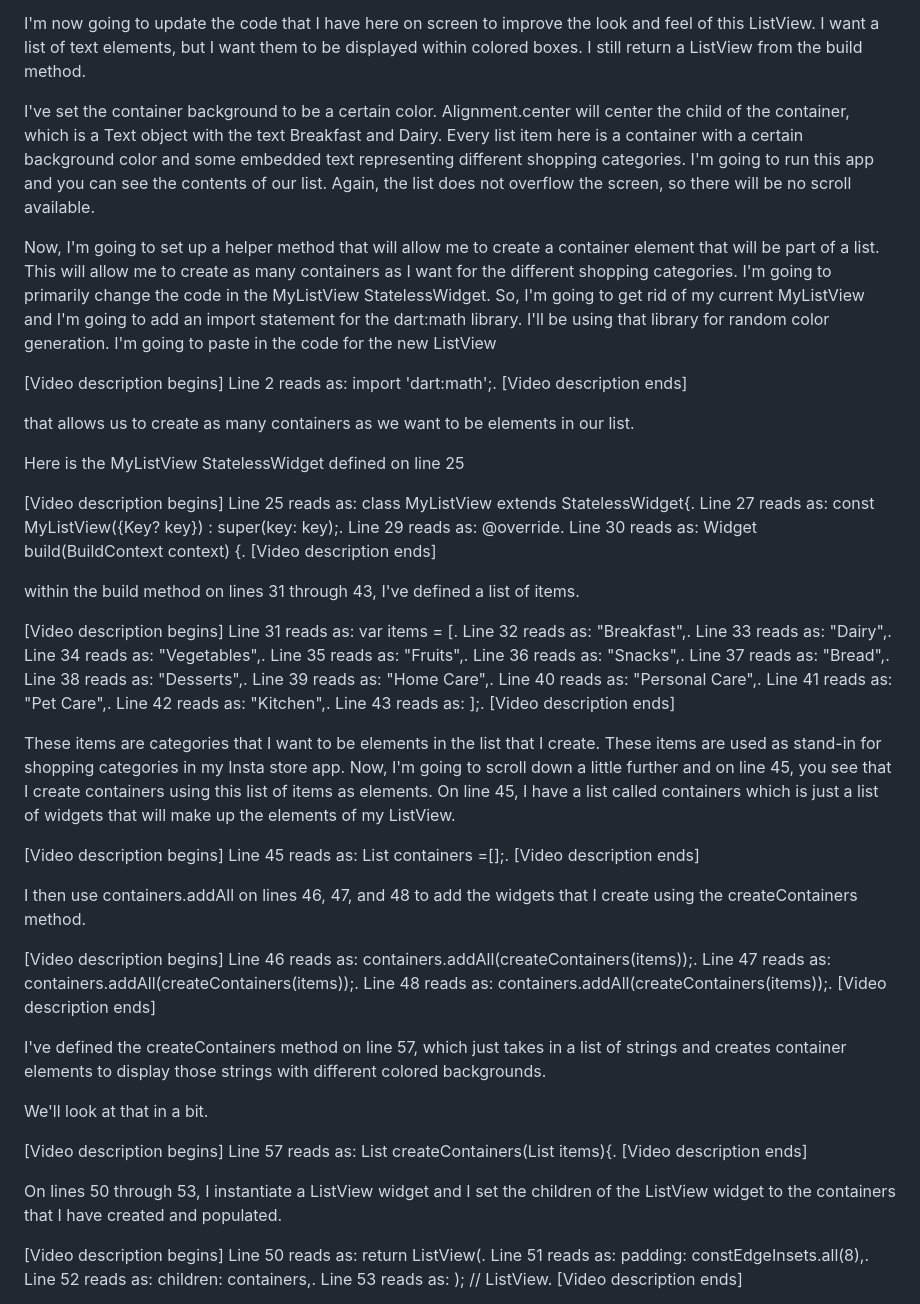
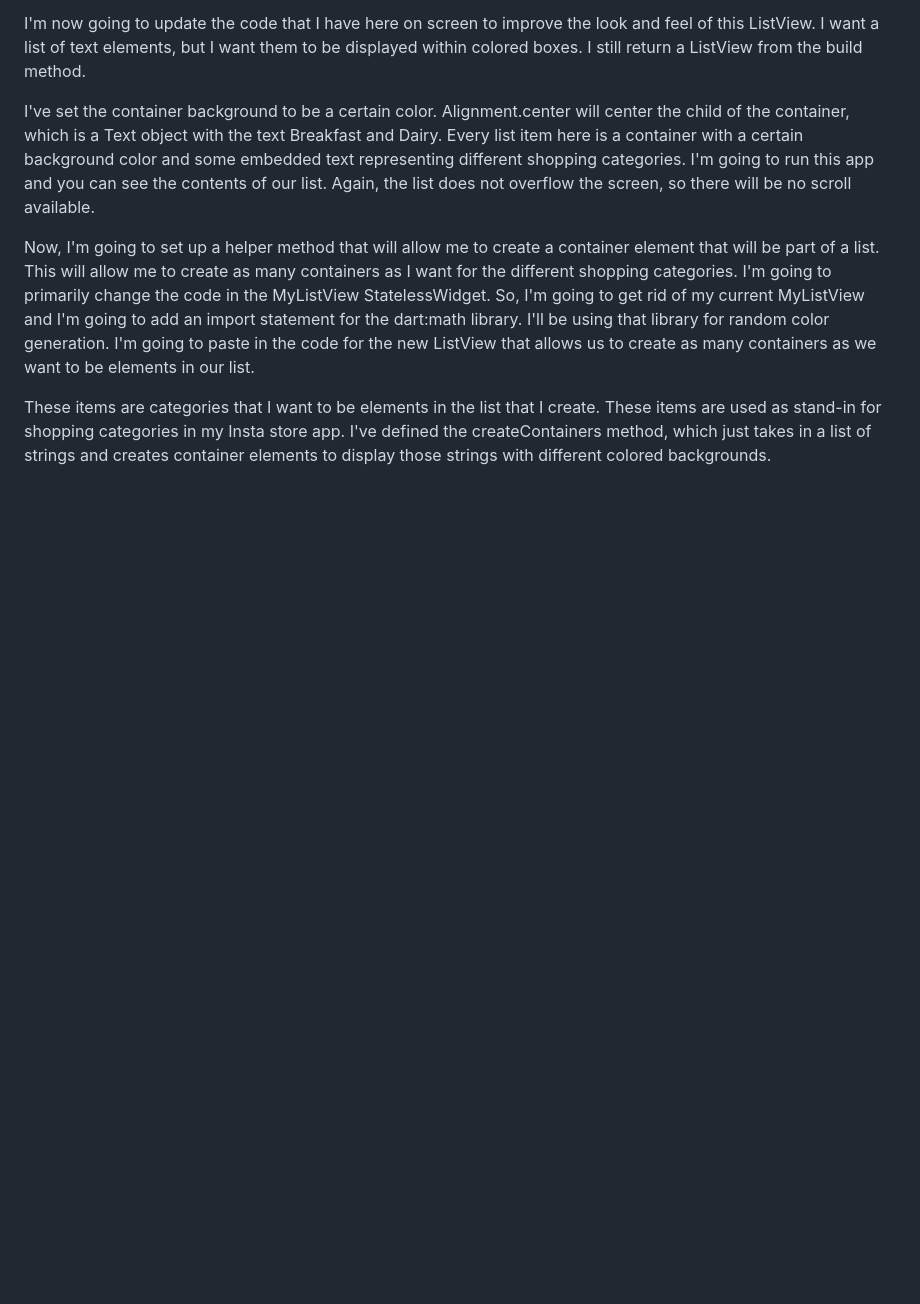
Before and after one commit to Dhannesh/app_listview, a Markdown page: README.md, the part around one of its changes. Drawn GitHub-style; blank space fills up the shorter version.

```diff
--- a/README.md
+++ b/README.md
@@ -14,36 +14,7 @@ I'm now going to update the code that I have here on screen to improve the look
 
 I've set the container background to be a certain color. Alignment.center will center the child of the container, which is a Text object with the text Breakfast and Dairy. Every list item here is a container with a certain background color and some embedded text representing different shopping categories. I'm going to run this app and you can see the contents of our list. Again, the list does not overflow the screen, so there will be no scroll available.
 
-Now, I'm going to set up a helper method that will allow me to create a container element that will be part of a list. This will allow me to create as many containers as I want for the different shopping categories. I'm going to primarily change the code in the MyListView StatelessWidget. So, I'm going to get rid of my current MyListView and I'm going to add an import statement for the dart:math library. I'll be using that library for random color generation. I'm going to paste in the code for the new ListView
+Now, I'm going to set up a helper method that will allow me to create a container element that will be part of a list. This will allow me to create as many containers as I want for the different shopping categories. I'm going to primarily change the code in the MyListView StatelessWidget. So, I'm going to get rid of my current MyListView and I'm going to add an import statement for the dart:math library. I'll be using that library for random color generation. I'm going to paste in the code for the new ListView that allows us to create as many containers as we want to be elements in our list.
 
-[Video description begins] Line 2 reads as: import 'dart:math';. [Video description ends]
+These items are categories that I want to be elements in the list that I create. These items are used as stand-in for shopping categories in my Insta store app. I've defined the createContainers method, which just takes in a list of strings and creates container elements to display those strings with different colored backgrounds.
 
-that allows us to create as many containers as we want to be elements in our list.
-
-Here is the MyListView StatelessWidget defined on line 25
-
-[Video description begins] Line 25 reads as: class MyListView extends StatelessWidget{. Line 27 reads as: const MyListView({Key? key}) : super(key: key);. Line 29 reads as: @override. Line 30 reads as: Widget build(BuildContext context) {. [Video description ends]
-
-within the build method on lines 31 through 43, I've defined a list of items.
-
-[Video description begins] Line 31 reads as: var items = [. Line 32 reads as: "Breakfast",. Line 33 reads as: "Dairy",. Line 34 reads as: "Vegetables",. Line 35 reads as: "Fruits",. Line 36 reads as: "Snacks",. Line 37 reads as: "Bread",. Line 38 reads as: "Desserts",. Line 39 reads as: "Home Care",. Line 40 reads as: "Personal Care",. Line 41 reads as: "Pet Care",. Line 42 reads as: "Kitchen",. Line 43 reads as: ];. [Video description ends]
-
-These items are categories that I want to be elements in the list that I create. These items are used as stand-in for shopping categories in my Insta store app. Now, I'm going to scroll down a little further and on line 45, you see that I create containers using this list of items as elements. On line 45, I have a list called containers which is just a list of widgets that will make up the elements of my ListView.
-
-[Video description begins] Line 45 reads as: List<Widget> containers =[];.
-[Video description ends]
-
-I then use containers.addAll on lines 46, 47, and 48 to add the widgets that I create using the createContainers method.
-
-[Video description begins] Line 46 reads as: containers.addAll(createContainers(items));. Line 47 reads as: containers.addAll(createContainers(items));. Line 48 reads as: containers.addAll(createContainers(items));. [Video description ends]
-
-I've defined the createContainers method on line 57, which just takes in a list of strings and creates container elements to display those strings with different colored backgrounds.
-
-We'll look at that in a bit.
-
-[Video description begins] Line 57 reads as: List<Widget> createContainers(List<String> items){. [Video description ends]
-
-On lines 50 through 53, I instantiate a ListView widget and I set the children of the ListView widget to the containers that I have created and populated.
-
-[Video description begins] Line 50 reads as: return ListView(. Line 51 reads as: padding: constEdgeInsets.all(8),. Line 52 reads as: children: containers,. Line 53 reads as: ); // ListView. [Video description ends]
-
```
Also changed, not shown: other parts of README.md (+1 -17 lines).
